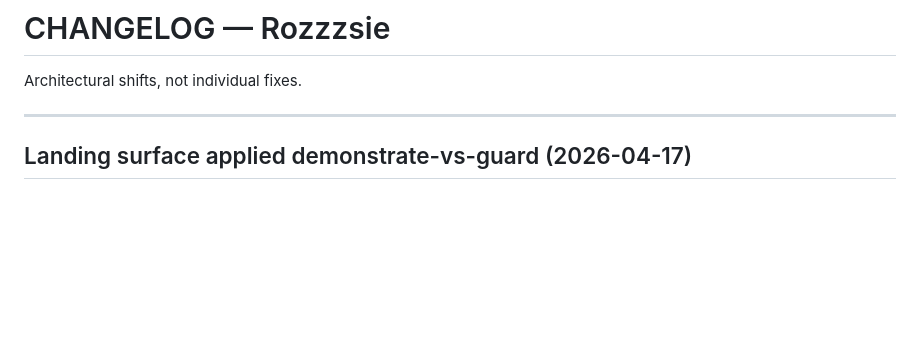
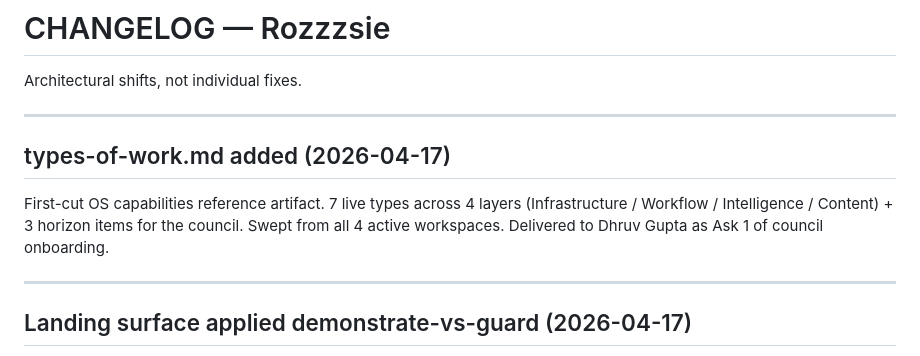
Before and after one commit to Rozzzsie/Rozzzsie, a Markdown page: CHANGELOG.md, the part around the change. GitHub-like rendering; blank space fills up the shorter version.

Commit message:
chore(changelog): log types-of-work.md addition
Recovered drift from earlier 2026-04-17 session — the entry was drafted
but never committed.

Co-Authored-By: Claude Opus 4.7 (1M context) <noreply@anthropic.com>

```diff
--- a/CHANGELOG.md
+++ b/CHANGELOG.md
@@ -1,6 +1,12 @@
 # CHANGELOG — Rozzzsie
 
 Architectural shifts, not individual fixes.
+
+---
+
+## types-of-work.md added (2026-04-17)
+
+First-cut OS capabilities reference artifact. 7 live types across 4 layers (Infrastructure / Workflow / Intelligence / Content) + 3 horizon items for the council. Swept from all 4 active workspaces. Delivered to Dhruv Gupta as Ask 1 of council onboarding.
 
 ---
 
```
